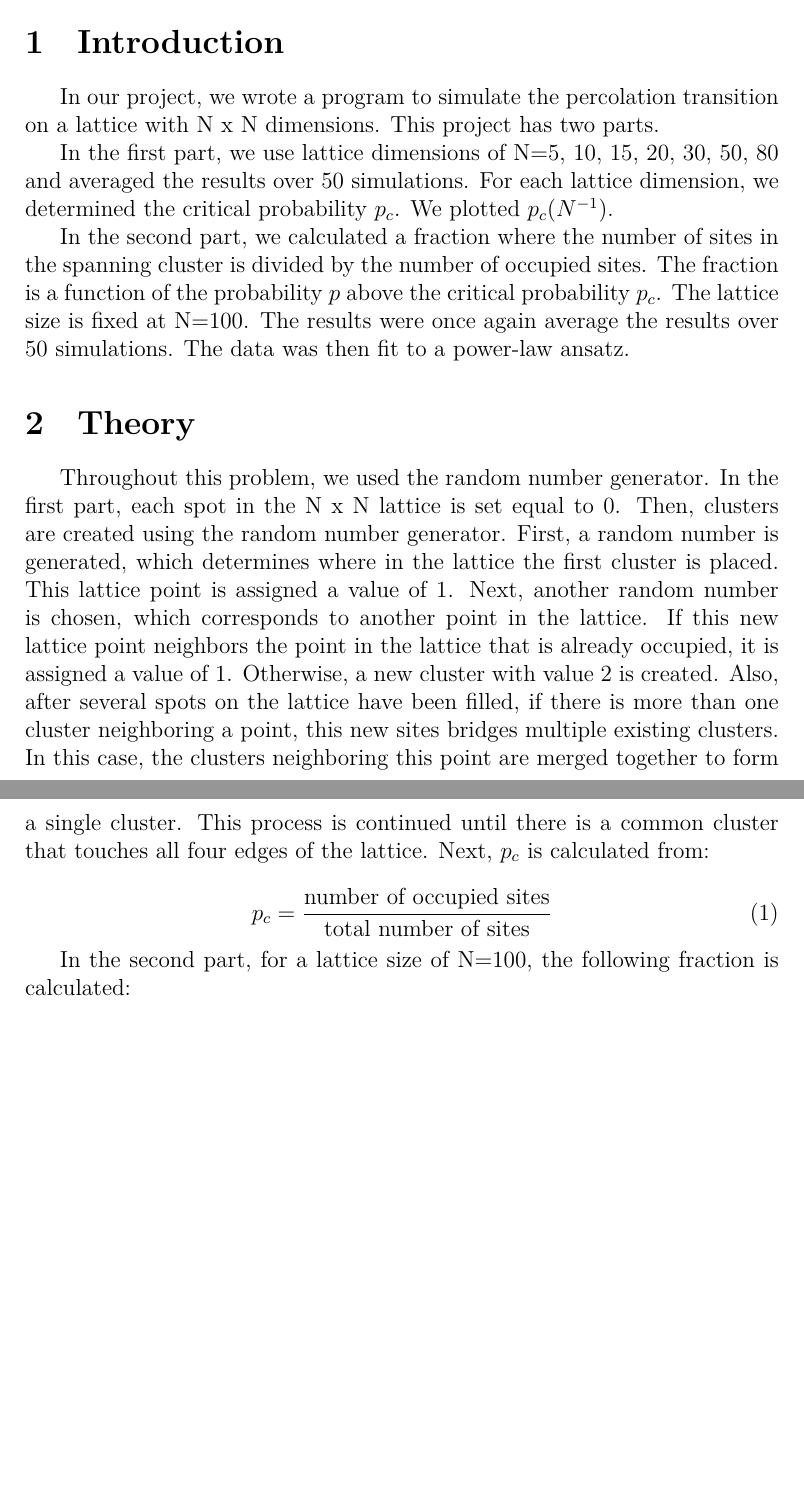
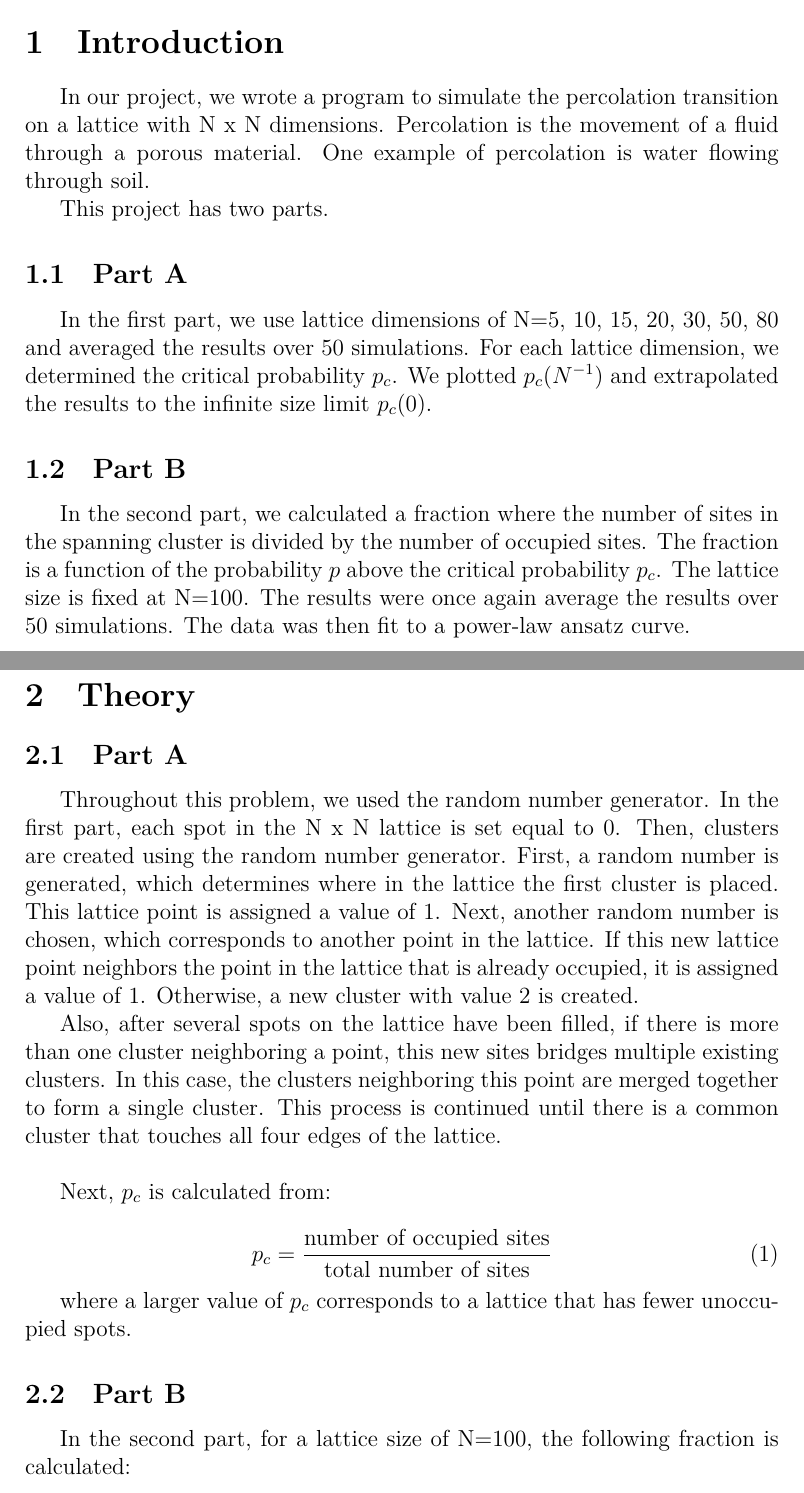
Before and after one commit to mepland/PHYS_566_Computational_Group_Project_2, a LaTeX document (writeup/Write-Up_Wesley.tex): two parts of pages 1 and 2 of 2 before the commit and two parts of pages 1 and 2 of 3 after it, joined at a grey line, cut so that both start at the same text, the shorter picture padded with empty space. Compiled offline with XeLaTeX.

Commit message:
Added to Intro and Theory Sections

```diff
--- a/writeup/Write-Up_Wesley.tex
+++ b/writeup/Write-Up_Wesley.tex
@@ -9,19 +9,33 @@
 \maketitle
 
 \section{Introduction}
-\indent \indent In our project, we wrote a program to simulate the percolation transition on a lattice with N x N dimensions. This project has two parts. \newline
-\indent In the first part, we use lattice dimensions of N=5, 10, 15, 20, 30, 50, 80 and averaged the results over 50 simulations. For each lattice dimension, we determined the critical probability $p_c$. We plotted $p_c(N^{-1})$. \newline
-\indent In the second part, we calculated a fraction where the number of sites in the spanning cluster is divided by the number of occupied sites. The fraction is a function of the probability $p$ above the critical probability $p_c$. The lattice size is fixed at N=100. The results were once again average the results over 50 simulations. The data was then fit to a power-law ansatz.
+\indent \indent In our project, we wrote a program to simulate the percolation transition on a lattice with N x N dimensions. Percolation is the movement of a fluid through a porous material. One example of percolation is water flowing through soil.
+
+This project has two parts.
+
+\subsection{Part A}
+\indent \indent In the first part, we use lattice dimensions of N=5, 10, 15, 20, 30, 50, 80 and averaged the results over 50 simulations. For each lattice dimension, we determined the critical probability $p_c$. We plotted $p_c(N^{-1})$ and extrapolated the results to the infinite size limit $p_c(0)$.
+
+\subsection{Part B}
+\indent \indent In the second part, we calculated a fraction where the number of sites in the spanning cluster is divided by the number of occupied sites. The fraction is a function of the probability $p$ above the critical probability $p_c$. The lattice size is fixed at N=100. The results were once again average the results over 50 simulations. The data was then fit to a power-law ansatz curve.
 
 \section{Theory}
+
+\subsection{Part A}
 \indent \indent Throughout this problem, we used the random number generator.
- In the first part, each spot in the N x N lattice is set equal to 0. Then, clusters are created using the random number generator. First, a random number is generated, which determines where in the lattice the first cluster is placed. This lattice point is assigned a value of 1. Next, another random number is chosen, which corresponds to another point in the lattice. If this new lattice point neighbors the point in the lattice that is already occupied, it is assigned a value of 1. Otherwise, a new cluster with value 2 is created. Also, after several spots on the lattice have been filled, if there is more than one cluster neighboring a point, this new sites bridges multiple existing clusters. In this case, the clusters neighboring this point are merged together to form a single cluster. This process is continued until there is a common cluster that touches all four edges of the lattice. Next, $p_c$ is calculated from:
+ In the first part, each spot in the N x N lattice is set equal to 0. Then, clusters are created using the random number generator. First, a random number is generated, which determines where in the lattice the first cluster is placed. This lattice point is assigned a value of 1. Next, another random number is chosen, which corresponds to another point in the lattice. If this new lattice point neighbors the point in the lattice that is already occupied, it is assigned a value of 1. Otherwise, a new cluster with value 2 is created.  \newline
+ \indent Also, after several spots on the lattice have been filled, if there is more than one cluster neighboring a point, this new sites bridges multiple existing clusters. In this case, the clusters neighboring this point are merged together to form a single cluster. This process is continued until there is a common cluster that touches all four edges of the lattice. \newline
+
+\indent Next, $p_c$ is calculated from:
 
 \begin{equation}
 	p_c=\frac{\text{number of occupied sites}}{\text{total number of sites}}
 \end{equation}
 
-\indent In the second part, for a lattice size of N=100, the following fraction is calculated:
+\indent where a larger value of $p_c$ corresponds to a lattice that has fewer unoccupied spots.
+
+\subsection{Part B}
+\indent \indent In the second part, for a lattice size of N=100, the following fraction is calculated:
 
 \begin{equation}
 F(p>p_c)=\frac{\text{number of sites in spanning cluster}}{\text{number of occupied sites}}
```
Also changed, not shown: writeup/Write-Up_Wesley.tex (10 more changed lines).
